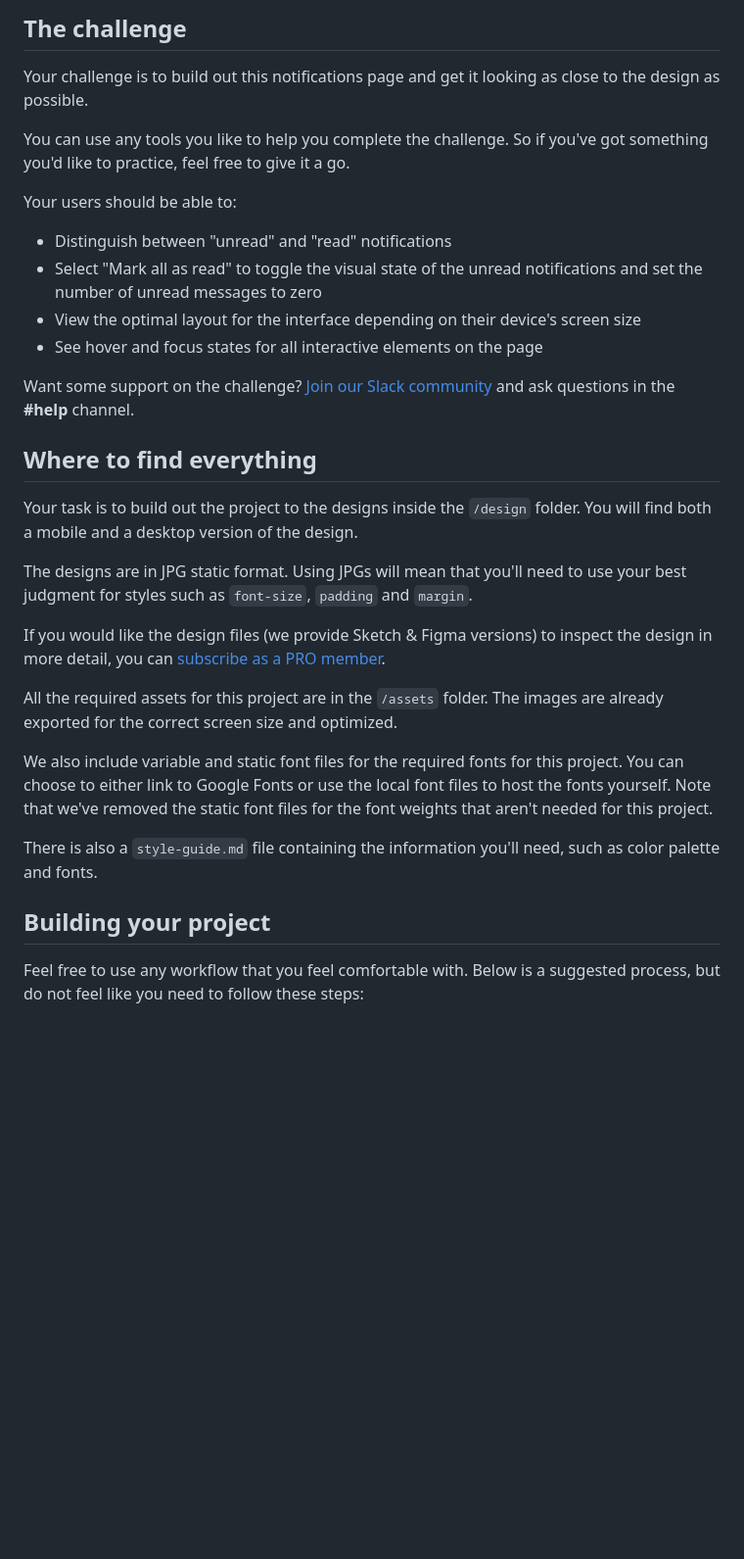
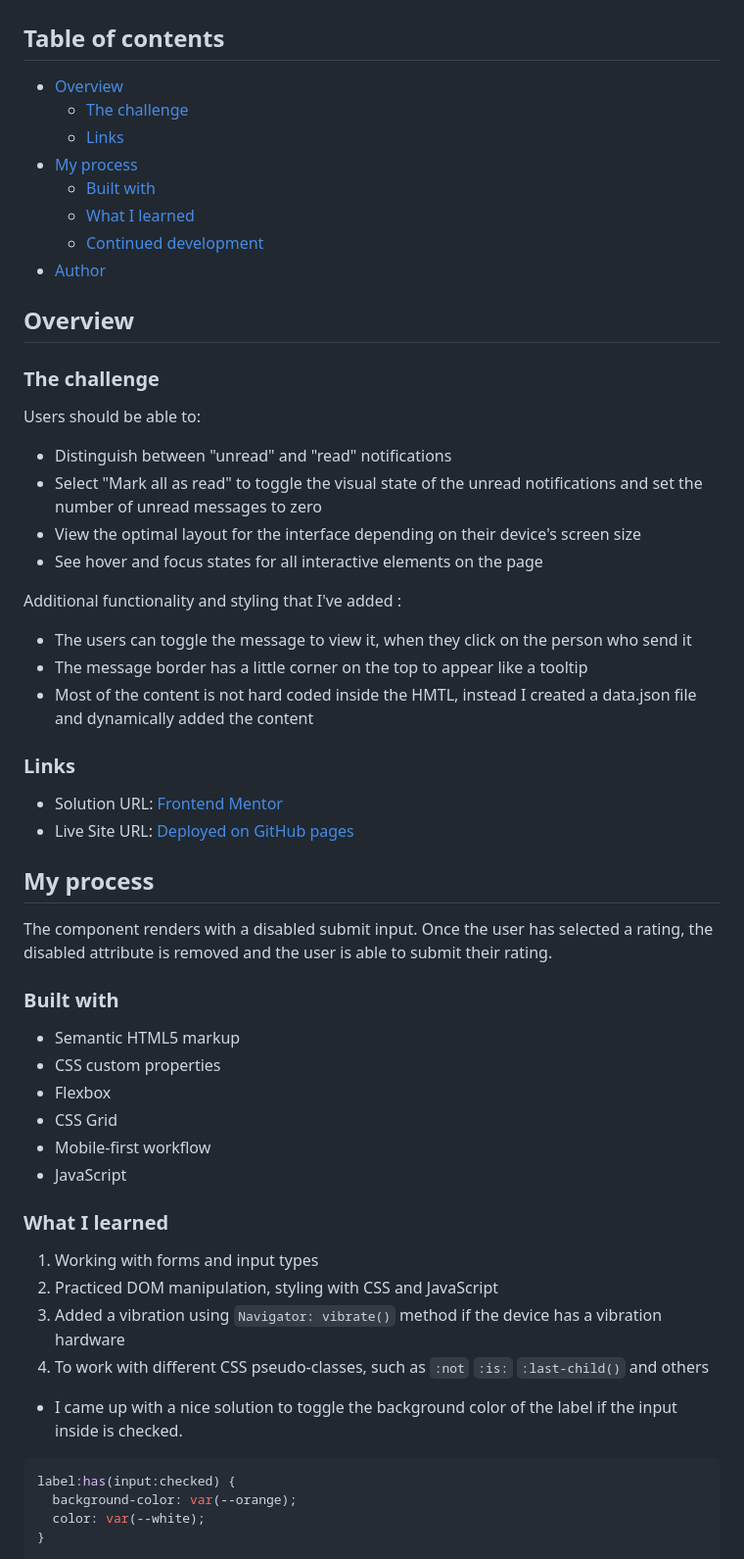
Before and after one commit to alibeniaminali/Frontend-mentor-notifications, a Markdown page: README.md, the part around one of its changes. Shown at 98% size. Drawn GitHub-style; blank space fills up the shorter version.

````diff
--- a/README.md
+++ b/README.md
@@ -12,34 +12,62 @@ Thanks for checking out this front-end coding challenge.
 
-## The challenge
 
-Your challenge is to build out this notifications page and get it looking as close to the design as possible.
+## Table of contents
 
-You can use any tools you like to help you complete the challenge. So if you've got something you'd like to practice, feel free to give it a go.
+- [Overview](#overview)
+  - [The challenge](#the-challenge)
+  - [Links](#links)
+- [My process](#my-process)
+  - [Built with](#built-with)
+  - [What I learned](#what-i-learned)
+  - [Continued development](#continued-development)
+- [Author](#author)
 
-Your users should be able to:
+## Overview
+
+### The challenge
+
+Users should be able to:
 
 - Distinguish between "unread" and "read" notifications
 - Select "Mark all as read" to toggle the visual state of the unread notifications and set the number of unread messages to zero
 - View the optimal layout for the interface depending on their device's screen size
 - See hover and focus states for all interactive elements on the page
 
-Want some support on the challenge? [Join our Slack community](https://www.frontendmentor.io/slack) and ask questions in the **#help** channel.
+Additional functionality and styling that I've added :
+- The users can toggle the message to view it, when they click on the person who send it
+- The message border has a little corner on the top to appear like a tooltip
+- Most of the content is not hard coded inside the HMTL, instead I created a data.json file and dynamically added the content
+### Links
 
-## Where to find everything
+- Solution URL: [Frontend Mentor](https://www.frontendmentor.io/solutions/html-css-and-javascript-kUW-5eaibc)
+- Live Site URL: [Deployed on GitHub pages](https://alibeniaminali.github.io/Frontend-mentor-rating/)
 
-Your task is to build out the project to the designs inside the `/design` folder. You will find both a mobile and a desktop version of the design.
+## My process
 
-The designs are in JPG static format. Using JPGs will mean that you'll need to use your best judgment for styles such as `font-size`, `padding` and `margin`.
+The component renders with a disabled submit input. Once the user has selected a rating, the disabled attribute is removed and the user is able to submit their rating.
 
-If you would like the design files (we provide Sketch & Figma versions) to inspect the design in more detail, you can [subscribe as a PRO member](https://www.frontendmentor.io/pro).
+### Built with
 
-All the required assets for this project are in the `/assets` folder. The images are already exported for the correct screen size and optimized.
+- Semantic HTML5 markup
+- CSS custom properties
+- Flexbox
+- CSS Grid
+- Mobile-first workflow
+- JavaScript
 
-We also include variable and static font files for the required fonts for this project. You can choose to either link to Google Fonts or use the local font files to host the fonts yourself. Note that we've removed the static font files for the font weights that aren't needed for this project.
+### What I learned
 
-There is also a `style-guide.md` file containing the information you'll need, such as color palette and fonts.
+1. Working with forms and input types
+2. Practiced DOM manipulation, styling with CSS and JavaScript
+3. Added a vibration using `Navigator: vibrate()` method if the device has a vibration hardware
+4. To work with different CSS pseudo-classes, such as `:not` `:is:` `:last-child()` and others
 
-## Building your project
+- I came up with a nice solution to toggle the background color of the label if the input inside is checked.
 
-Feel free to use any workflow that you feel comfortable with. Below is a suggested process, but do not feel like you need to follow these steps:
+```css
+label:has(input:checked) {
+  background-color: var(--orange);
+  color: var(--white);
+}
+```
 
````
Also changed, not shown: other parts of README.md (+48 -52 lines).
